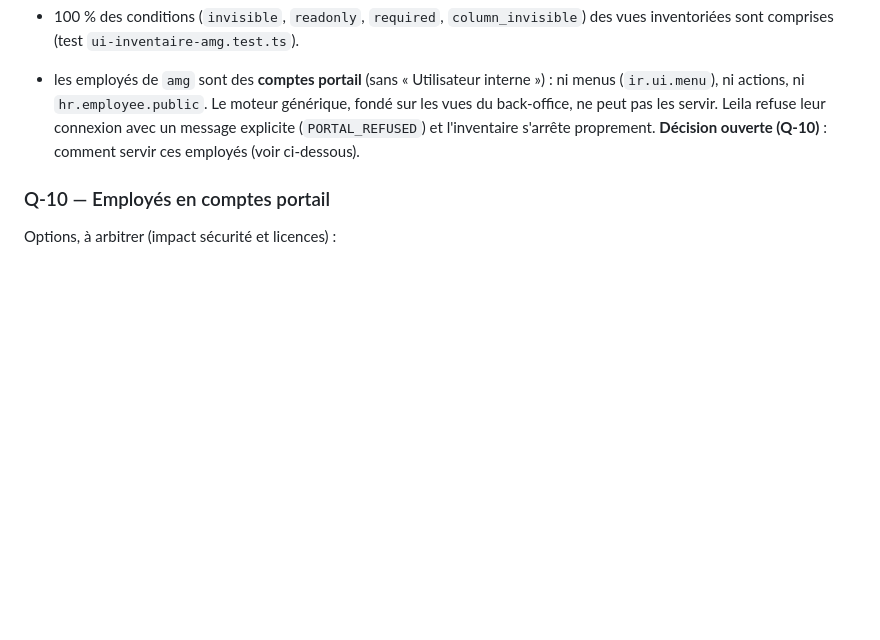
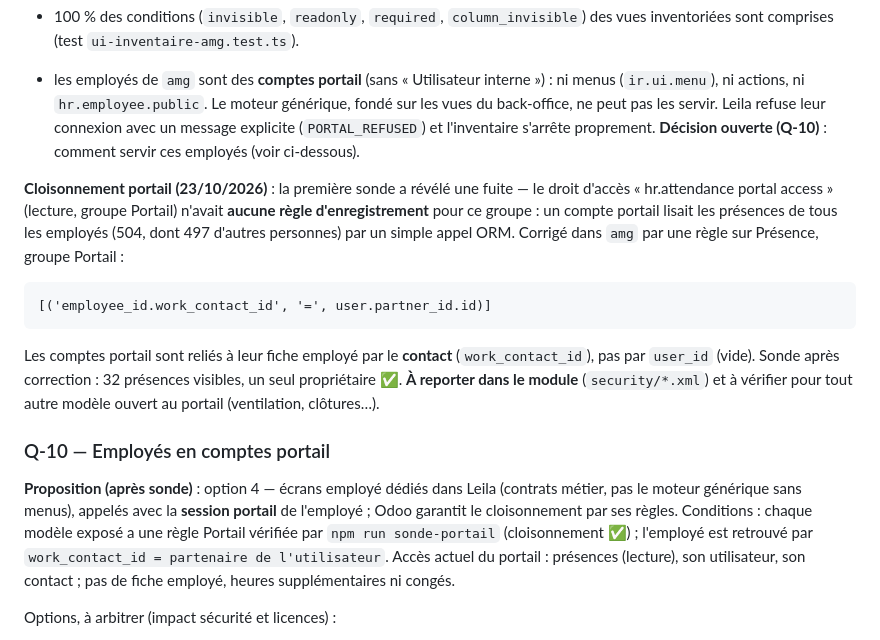
Before and after one commit to bruno973/poc-repository-odoo, a Markdown page: docs/compatibilite-odoo18.md, the part around the change. Rendered like a GitHub page; blank space fills up the shorter version.

Commit message:
Docs : fuite portail constatée et corrigée sur amg, proposition pour Q-10
Co-Authored-By: Claude Opus 5.5 <noreply@anthropic.com>
Claude-Session: https://claude.ai/code/session_01S3UytTQoi7ptqkR5YYD57U

````diff
--- a/docs/compatibilite-odoo18.md
+++ b/docs/compatibilite-odoo18.md
@@ -90,7 +90,17 @@ Constaté sur `amg` (inventaire admin du 22/10/2026) :
 
 - les employés de `amg` sont des **comptes portail** (sans « Utilisateur interne ») : ni menus (`ir.ui.menu`), ni actions, ni `hr.employee.public`. Le moteur générique, fondé sur les vues du back-office, ne peut pas les servir. Leila refuse leur connexion avec un message explicite (`PORTAL_REFUSED`) et l'inventaire s'arrête proprement. **Décision ouverte (Q-10)** : comment servir ces employés (voir ci-dessous).
 
+**Cloisonnement portail (23/10/2026)** : la première sonde a révélé une fuite — le droit d'accès « hr.attendance portal access » (lecture, groupe Portail) n'avait **aucune règle d'enregistrement** pour ce groupe : un compte portail lisait les présences de tous les employés (504, dont 497 d'autres personnes) par un simple appel ORM. Corrigé dans `amg` par une règle sur Présence, groupe Portail :
+
+```
+[('employee_id.work_contact_id', '=', user.partner_id.id)]
+```
+
+Les comptes portail sont reliés à leur fiche employé par le **contact** (`work_contact_id`), pas par `user_id` (vide). Sonde après correction : 32 présences visibles, un seul propriétaire ✅. **À reporter dans le module** (`security/*.xml`) et à vérifier pour tout autre modèle ouvert au portail (ventilation, clôtures…).
+
 ### Q-10 — Employés en comptes portail
+
+**Proposition (après sonde)** : option 4 — écrans employé dédiés dans Leila (contrats métier, pas le moteur générique sans menus), appelés avec la **session portail** de l'employé ; Odoo garantit le cloisonnement par ses règles. Conditions : chaque modèle exposé a une règle Portail vérifiée par `npm run sonde-portail` (cloisonnement ✅) ; l'employé est retrouvé par `work_contact_id = partenaire de l'utilisateur`. Accès actuel du portail : présences (lecture), son utilisateur, son contact ; pas de fiche employé, heures supplémentaires ni congés.
 
 Options, à arbitrer (impact sécurité et licences) :
 1. **Comptes internes** pour les employés : le moteur générique s'applique tel quel, droits garantis par Odoo ; coût de licence par utilisateur interne.
````
